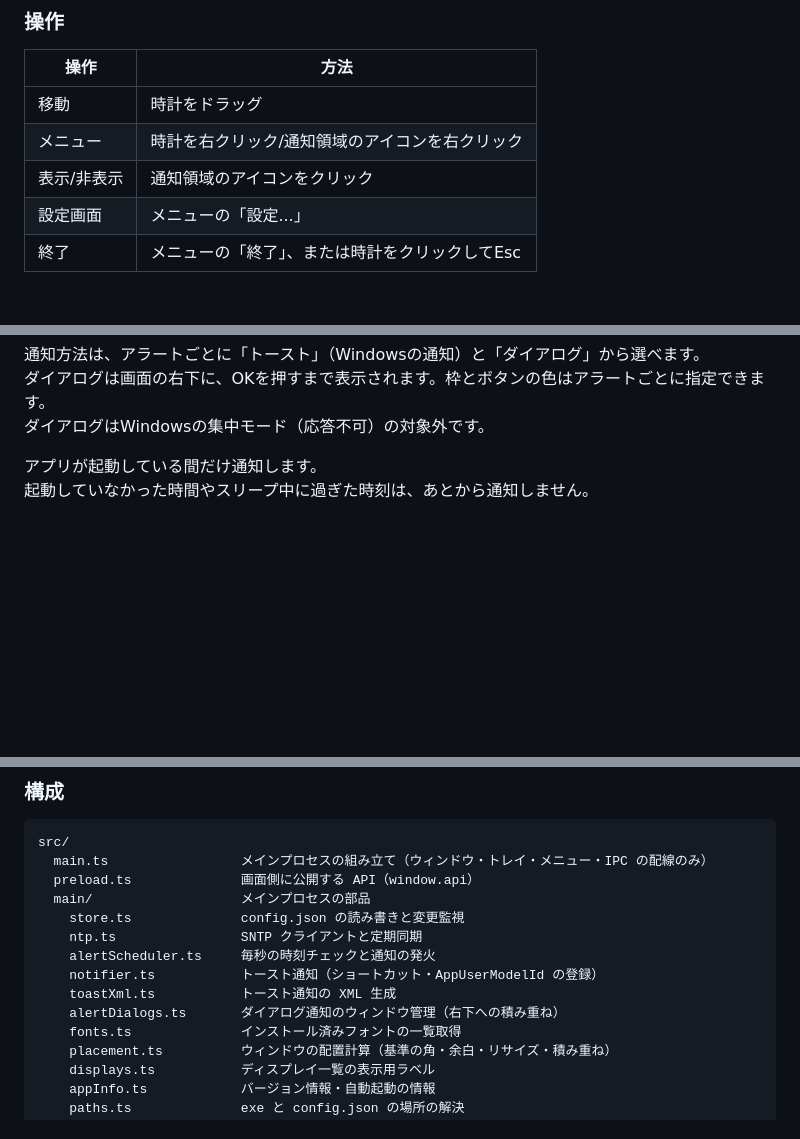
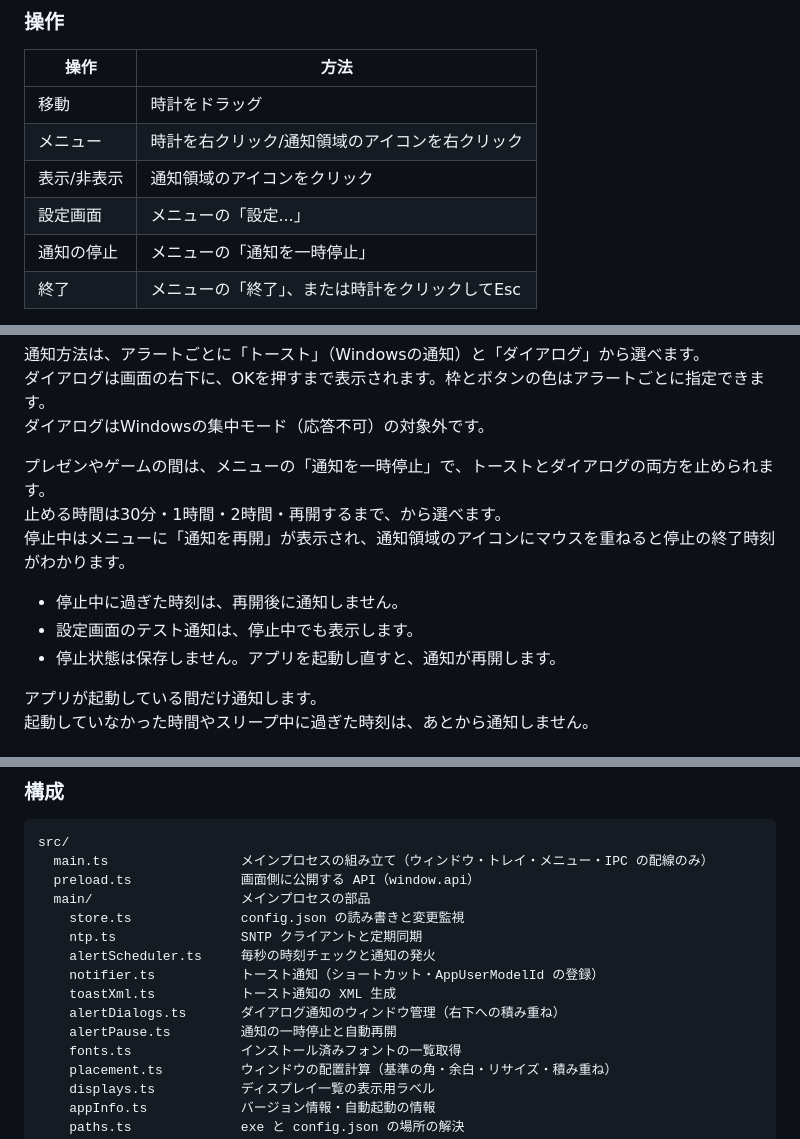
Before and after one commit to melpwill/DeskTick, a Markdown page: README.md, 3 parts joined by grey strips. Rendered like a GitHub page; blank space fills up the shorter version.

Commit message:
update: READMEに通知の一時停止の説明を追加

```diff
--- a/README.md
+++ b/README.md
@@ -28,6 +28,7 @@ DeskTick.exeとconfig.jsonを同じディレクトリに置いて、DeskTick.exe
 | メニュー    | 時計を右クリック/通知領域のアイコンを右クリック |
 | 表示/非表示 | 通知領域のアイコンをクリック                    |
 | 設定画面    | メニューの「設定...」                           |
+| 通知の停止  | メニューの「通知を一時停止」                    |
 | 終了        | メニューの「終了」、または時計をクリックしてEsc |
 
 ドラッグで動かした位置は保存されません。
@@ -91,6 +92,14 @@ config.jsonを直接編集した場合も、保存すると自動で読み込み
 通知方法は、アラートごとに「トースト」（Windowsの通知）と「ダイアログ」から選べます。
 ダイアログは画面の右下に、OKを押すまで表示されます。枠とボタンの色はアラートごとに指定できます。
 ダイアログはWindowsの集中モード（応答不可）の対象外です。
+
+プレゼンやゲームの間は、メニューの「通知を一時停止」で、トーストとダイアログの両方を止められます。
+止める時間は30分・1時間・2時間・再開するまで、から選べます。
+停止中はメニューに「通知を再開」が表示され、通知領域のアイコンにマウスを重ねると停止の終了時刻がわかります。
+
+- 停止中に過ぎた時刻は、再開後に通知しません。
+- 設定画面のテスト通知は、停止中でも表示します。
+- 停止状態は保存しません。アプリを起動し直すと、通知が再開します。
 
 アプリが起動している間だけ通知します。
 起動していなかった時間やスリープ中に過ぎた時刻は、あとから通知しません。
@@ -161,6 +170,7 @@ src/
     notifier.ts           トースト通知（ショートカット・AppUserModelId の登録）
     toastXml.ts           トースト通知の XML 生成
     alertDialogs.ts       ダイアログ通知のウィンドウ管理（右下への積み重ね）
+    alertPause.ts         通知の一時停止と自動再開
     fonts.ts              インストール済みフォントの一覧取得
     placement.ts          ウィンドウの配置計算（基準の角・余白・リサイズ・積み重ね）
     displays.ts           ディスプレイ一覧の表示用ラベル
```
